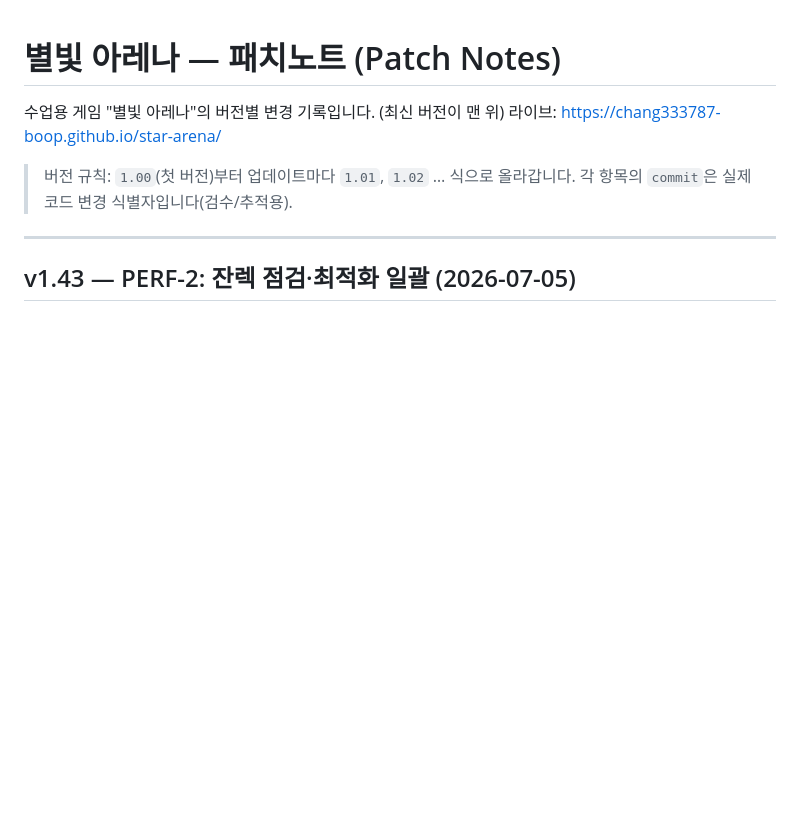
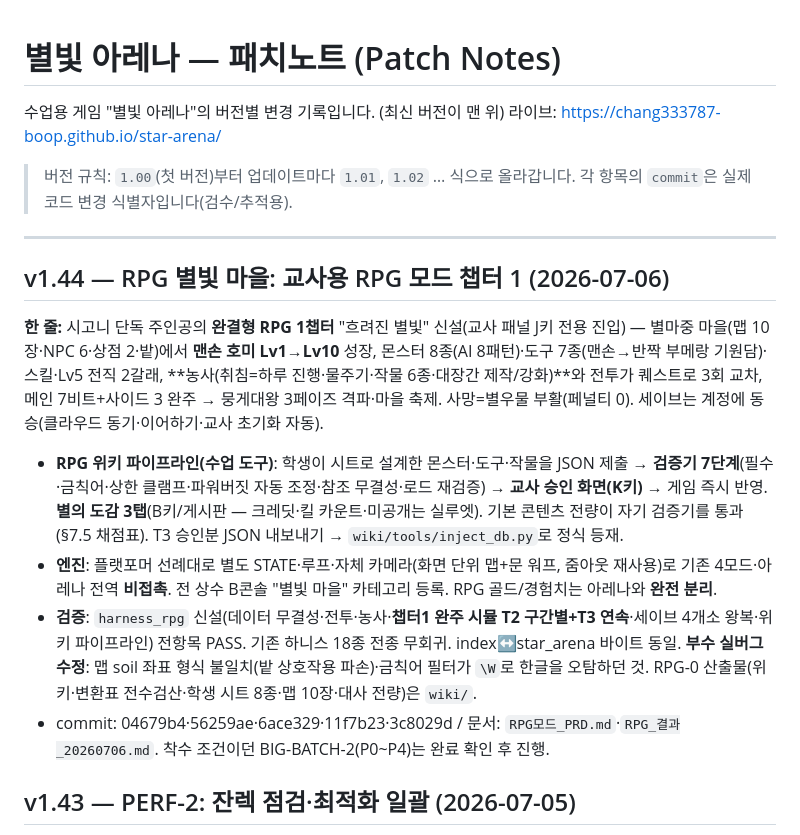
Before and after one commit to chang333787-boop/star-arena, a Markdown page: PATCHNOTES.md, the part around the change. GitHub-like rendering; blank space fills up the shorter version.

Commit message:
RPG 챕터1 완료 문서화 — PATCHNOTES v1.44·RPG_결과_20260706·HANDOFF(소유권 해제·RPG-5 다음 할 일)
Co-Authored-By: Claude Fable 5 <noreply@anthropic.com>

```diff
--- a/PATCHNOTES.md
+++ b/PATCHNOTES.md
@@ -7,6 +7,13 @@
 > 각 항목의 `commit`은 실제 코드 변경 식별자입니다(검수/추적용).
 
 ---
+
+## v1.44 — RPG 별빛 마을: 교사용 RPG 모드 챕터 1 (2026-07-06)
+**한 줄:** 시고니 단독 주인공의 **완결형 RPG 1챕터** "흐려진 별빛" 신설(교사 패널 J키 전용 진입) — 별마중 마을(맵 10장·NPC 6·상점 2·밭)에서 **맨손 호미 Lv1→Lv10** 성장, 몬스터 8종(AI 8패턴)·도구 7종(맨손→반짝 부메랑 기원담)·스킬·Lv5 전직 2갈래, **농사(취침=하루 진행·물주기·작물 6종·대장간 제작/강화)**와 전투가 퀘스트로 3회 교차, 메인 7비트+사이드 3 완주 → 뭉게대왕 3페이즈 격파·마을 축제. 사망=별우물 부활(페널티 0). 세이브는 계정에 동승(클라우드 동기·이어하기·교사 초기화 자동).
+- **RPG 위키 파이프라인(수업 도구)**: 학생이 시트로 설계한 몬스터·도구·작물을 JSON 제출 → **검증기 7단계**(필수·금칙어·상한 클램프·파워버짓 자동 조정·참조 무결성·로드 재검증) → **교사 승인 화면(K키)** → 게임 즉시 반영. **별의 도감 3탭**(B키/게시판 — 크레딧·킬 카운트·미공개는 실루엣). 기본 콘텐츠 전량이 자기 검증기를 통과(§7.5 채점표). T3 승인분 JSON 내보내기 → `wiki/tools/inject_db.py`로 정식 등재.
+- **엔진**: 플랫포머 선례대로 별도 STATE·루프·자체 카메라(화면 단위 맵+문 워프, 줌아웃 재사용)로 기존 4모드·아레나 전역 **비접촉**. 전 상수 B콘솔 "별빛 마을" 카테고리 등록. RPG 골드/경험치는 아레나와 **완전 분리**.
+- **검증**: `harness_rpg` 신설(데이터 무결성·전투·농사·**챕터1 완주 시뮬 T2 구간별+T3 연속**·세이브 4개소 왕복·위키 파이프라인) 전항목 PASS. 기존 하니스 18종 전종 무회귀. index↔star_arena 바이트 동일. **부수 실버그 수정**: 맵 soil 좌표 형식 불일치(밭 상호작용 파손)·금칙어 필터가 `\W`로 한글을 오탐하던 것. RPG-0 산출물(위키·변환표 전수검산·학생 시트 8종·맵 10장·대사 전량)은 `wiki/`.
+- commit: 04679b4·56259ae·6ace329·11f7b23·3c8029d / 문서: `RPG모드_PRD.md`·`RPG_결과_20260706.md`. 착수 조건이던 BIG-BATCH-2(P0~P4)는 완료 확인 후 진행.
 
 ## v1.43 — PERF-2: 잔렉 점검·최적화 일괄 (2026-07-05)
 **한 줄:** 실브라우저 A/B 계측(v1.37↔v1.42: 프레임 코드 회귀 0·누수 0 확인) 후 발견된 저해 요소 8건 제거 — ①프레임마다 localStorage JSON.parse하던 5개 화면 캐시화(별빛 점프 선택 120프레임당 360→**0회** · 클리어 오버레이 · 저장 슬롯 · 관리자 푸터 120→1회 · 맵 승인 화면) ②마우스 이동마다 getBoundingClientRect(레이아웃 강제) → 리사이즈/스크롤 시에만 갱신 ③대형맵(줌아웃) 바닥·장애물을 월드 크기 오프스크린에 1회 합성 → 프레임당 blit 1회(직접 그리기 제거) ④온라인 게스트 규칙 적용(페인트 RLE 디코드 등)을 60Hz→새 패킷(15Hz) 시에만.
```
Also changed, not shown: RPG_결과_20260706.md (added, +34 -0 lines), 작업현황_HANDOFF.md (+9 -3 lines).
